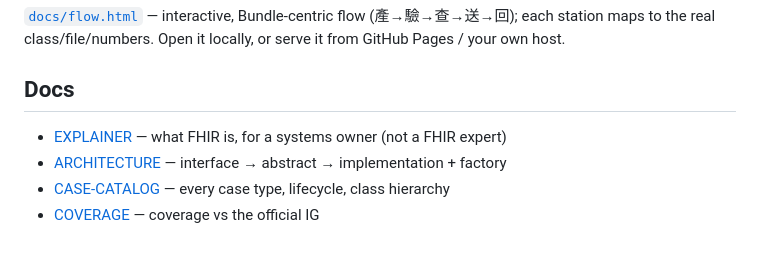
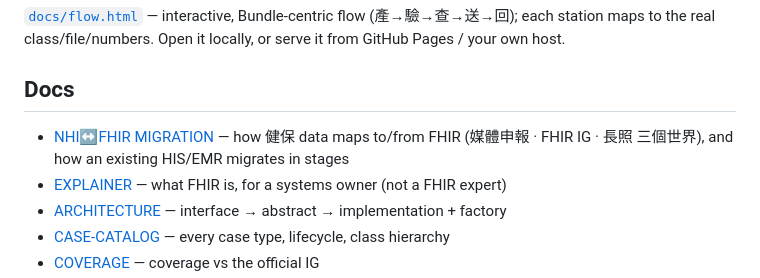
Before and after one commit to tm731531/nhi-pas-fhir, a Markdown page: README.md, the part around the change. Rendered like a GitHub page; blank space fills up the shorter version.

```diff
--- a/README.md
+++ b/README.md
@@ -124,6 +124,7 @@ maps to the real class/file/numbers. Open it locally, or serve it from GitHub Pa
 
 ## Docs
 
+- [NHI↔FHIR MIGRATION](spec/docs/nhi-fhir-migration.md) — how 健保 data maps to/from FHIR (媒體申報 · FHIR IG · 長照 三個世界), and how an existing HIS/EMR migrates in stages
 - [EXPLAINER](spec/docs/EXPLAINER.md) — what FHIR is, for a systems owner (not a FHIR expert)
 - [ARCHITECTURE](spec/docs/ARCHITECTURE.md) — interface → abstract → implementation + factory
 - [CASE-CATALOG](spec/docs/CASE-CATALOG.md) — every case type, lifecycle, class hierarchy
```
Also changed, not shown: spec/docs/nhi-fhir-migration.md (added, +123 -0 lines).
